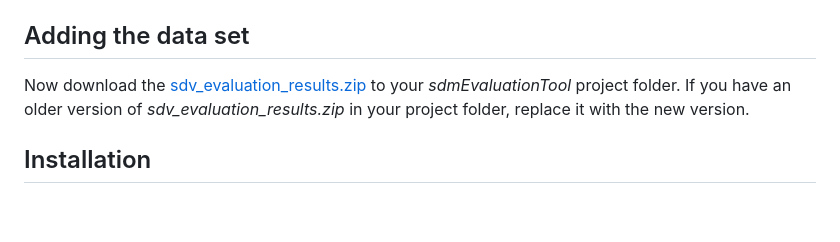
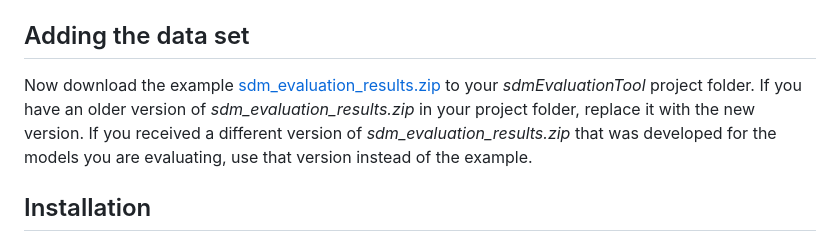
Before and after one commit to LandSciTech/sdmEvaluationTool, a Markdown page: docs/sdm-tool-guide-evaluators.md, the part around the change. GitHub-like rendering; blank space fills up the shorter version.

Commit message:
In progress: aligning guides with demo material

```diff
--- a/docs/sdm-tool-guide-evaluators.md
+++ b/docs/sdm-tool-guide-evaluators.md
@@ -18,11 +18,13 @@ the *Browse* button and select a location you’ll remember (e.g.,
 
 ## Adding the data set
 
-Now download the
-[sdv_evaluation_results.zip](https://drive.google.com/file/d/12dZ8vpiNuusICc4b1QyREr1NI8HQAM1t/view?usp=drive_link)
+Now download the example
+[sdm_evaluation_results.zip](https://drive.google.com/file/d/12dZ8vpiNuusICc4b1QyREr1NI8HQAM1t/view?usp=drive_link)
 to your *sdmEvaluationTool* project folder. If you have an older version
-of *sdv_evaluation_results.zip* in your project folder, replace it with
-the new version.
+of *sdm_evaluation_results.zip* in your project folder, replace it with
+the new version. If you received a different version of
+*sdm_evaluation_results.zip* that was developed for the models you are
+evaluating, use that version instead of the example.
 
 ## Installation
 
```
